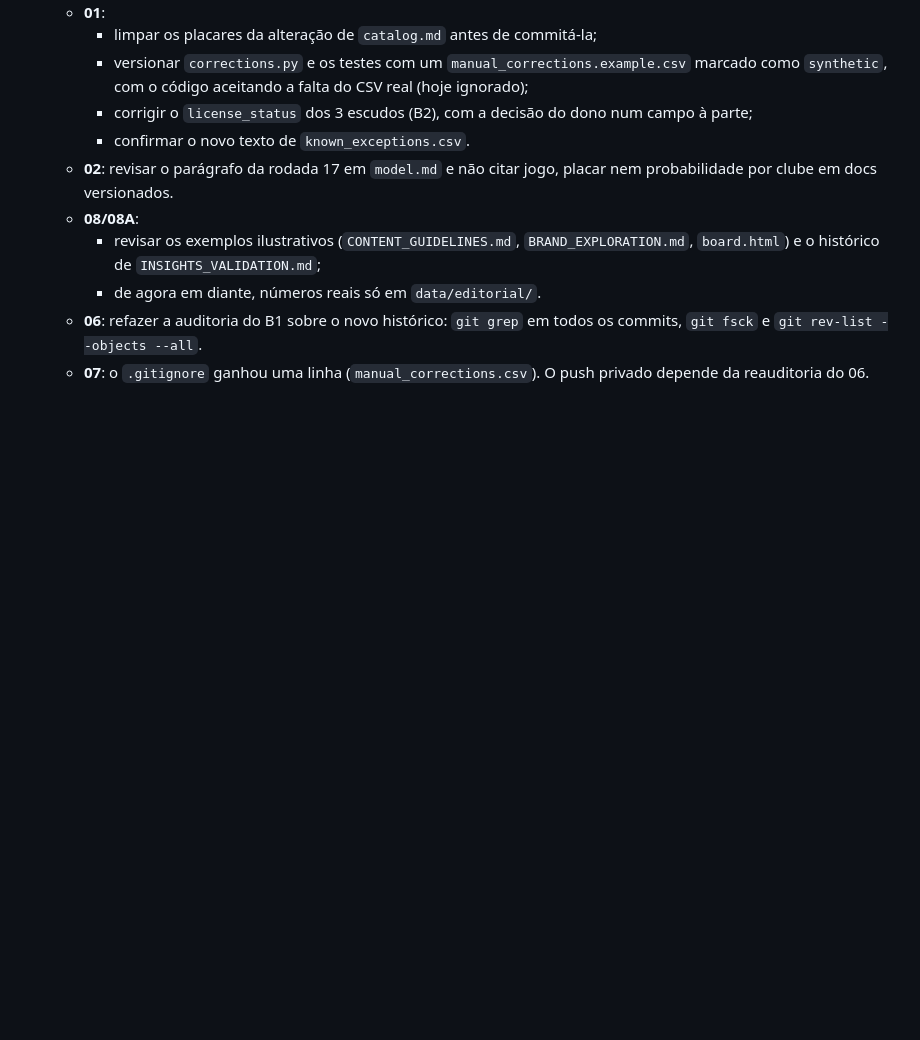
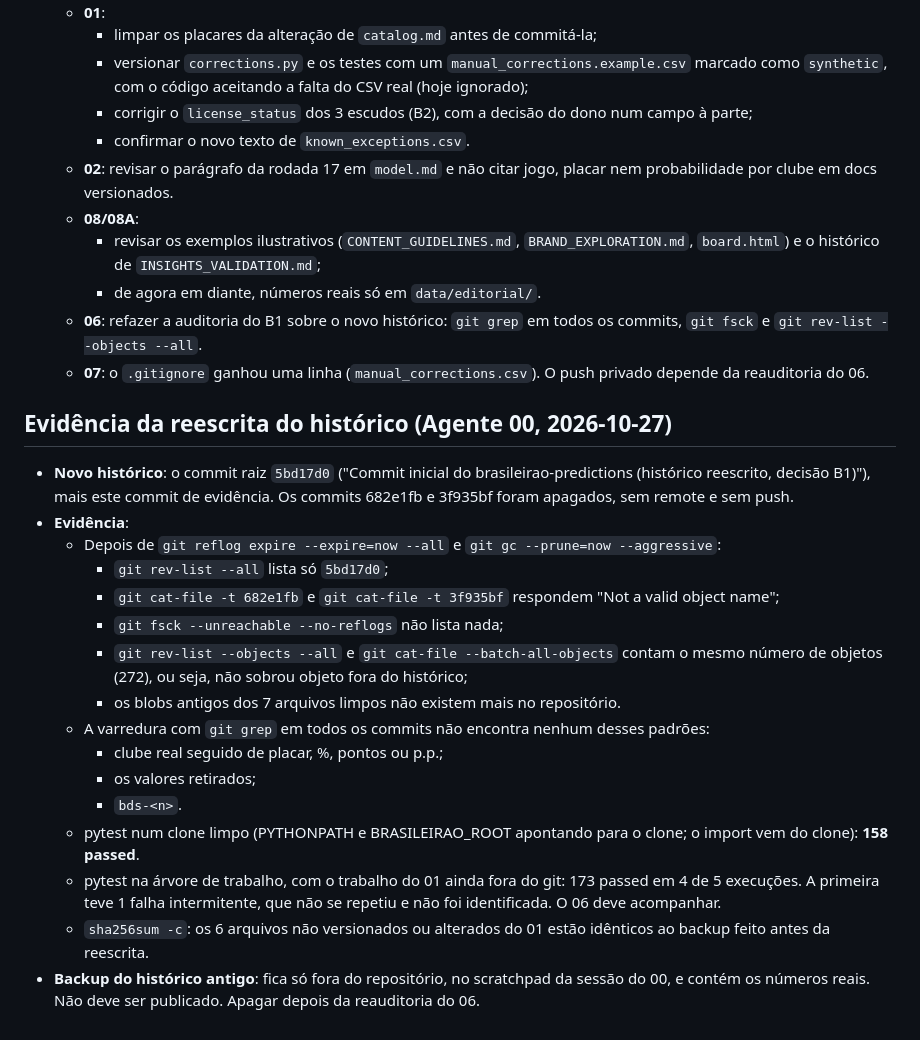
Before and after one commit to VitorBSP/aindada, a Markdown page: docs/project/status.md, the part around the change. GitHub-like rendering; blank space fills up the shorter version.

Commit message:
Registra evidência da reescrita do histórico (decisão B1)
Co-Authored-By: Claude Opus 5.5 <noreply@anthropic.com>

```diff
--- a/docs/project/status.md
+++ b/docs/project/status.md
@@ -734,3 +734,30 @@ Registrado pelo orquestrador a partir do relatório do 06, que auditou sem edita
     `git fsck` e `git rev-list --objects --all`.
   - **07**: o `.gitignore` ganhou uma linha (`manual_corrections.csv`). O push privado depende da
     reauditoria do 06.
+
+## Evidência da reescrita do histórico (Agente 00, 2026-10-27)
+
+- **Novo histórico**: o commit raiz `5bd17d0` ("Commit inicial do brasileirao-predictions (histórico
+  reescrito, decisão B1)"), mais este commit de evidência. Os commits 682e1fb e 3f935bf foram
+  apagados, sem remote e sem push.
+- **Evidência**:
+  - Depois de `git reflog expire --expire=now --all` e `git gc --prune=now --aggressive`:
+    - `git rev-list --all` lista só `5bd17d0`;
+    - `git cat-file -t 682e1fb` e `git cat-file -t 3f935bf` respondem "Not a valid object name";
+    - `git fsck --unreachable --no-reflogs` não lista nada;
+    - `git rev-list --objects --all` e `git cat-file --batch-all-objects` contam o mesmo número
+      de objetos (272), ou seja, não sobrou objeto fora do histórico;
+    - os blobs antigos dos 7 arquivos limpos não existem mais no repositório.
+  - A varredura com `git grep` em todos os commits não encontra nenhum desses padrões:
+    - clube real seguido de placar, %, pontos ou p.p.;
+    - os valores retirados;
+    - `bds-<n>`.
+  - pytest num clone limpo (PYTHONPATH e BRASILEIRAO_ROOT apontando para o clone; o import vem do
+    clone): **158 passed**.
+  - pytest na árvore de trabalho, com o trabalho do 01 ainda fora do git: 173 passed em 4 de 5
+    execuções. A primeira teve 1 falha intermitente, que não se repetiu e não foi identificada. O
+    06 deve acompanhar.
+  - `sha256sum -c`: os 6 arquivos não versionados ou alterados do 01 estão idênticos ao backup
+    feito antes da reescrita.
+- **Backup do histórico antigo**: fica só fora do repositório, no scratchpad da sessão do 00, e
+  contém os números reais. Não deve ser publicado. Apagar depois da reauditoria do 06.
```
